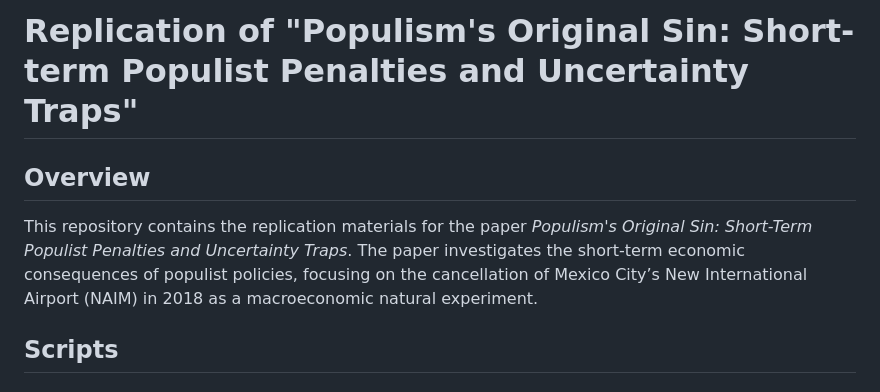
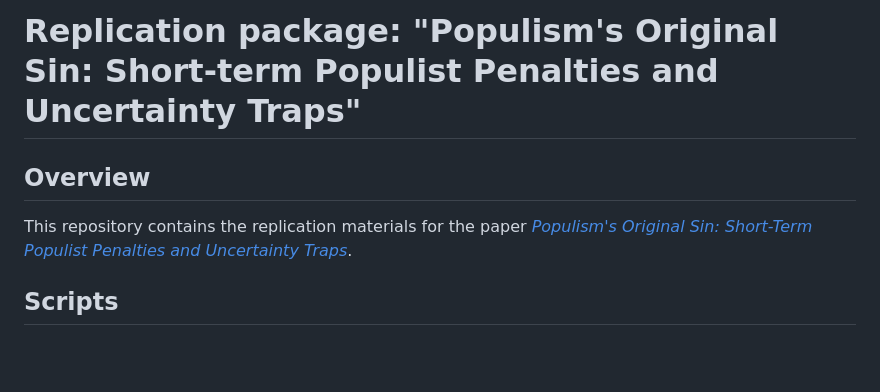
Before and after one commit to woomora/POS_replication, a Markdown page: README.md, the part around the change. Rendered like a GitHub page; blank space fills up the shorter version.

```diff
--- a/README.md
+++ b/README.md
@@ -1,7 +1,7 @@
-# Replication of "Populism's Original Sin: Short-term Populist Penalties and Uncertainty Traps"
+# Replication package: "Populism's Original Sin: Short-term Populist Penalties and Uncertainty Traps"
 
 ## Overview
-This repository contains the replication materials for the paper _Populism's Original Sin: Short-Term Populist Penalties and Uncertainty Traps_. The paper investigates the short-term economic consequences of populist policies, focusing on the cancellation of Mexico City’s New International Airport (NAIM) in 2018 as a macroeconomic natural experiment.
+This repository contains the replication materials for the paper [_Populism's Original Sin: Short-Term Populist Penalties and Uncertainty Traps_](https://papers.ssrn.com/sol3/papers.cfm?abstract_id=4893646).
 
 ## Scripts
 
```
